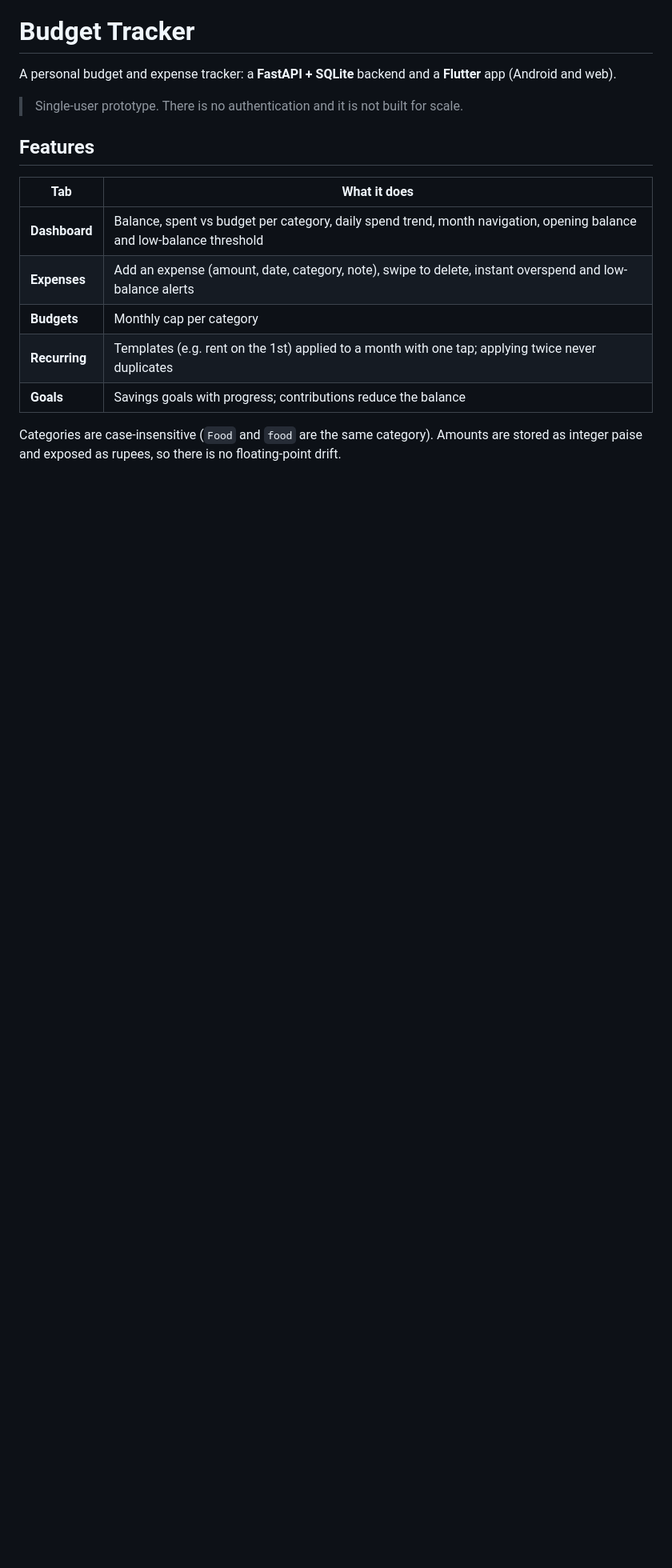
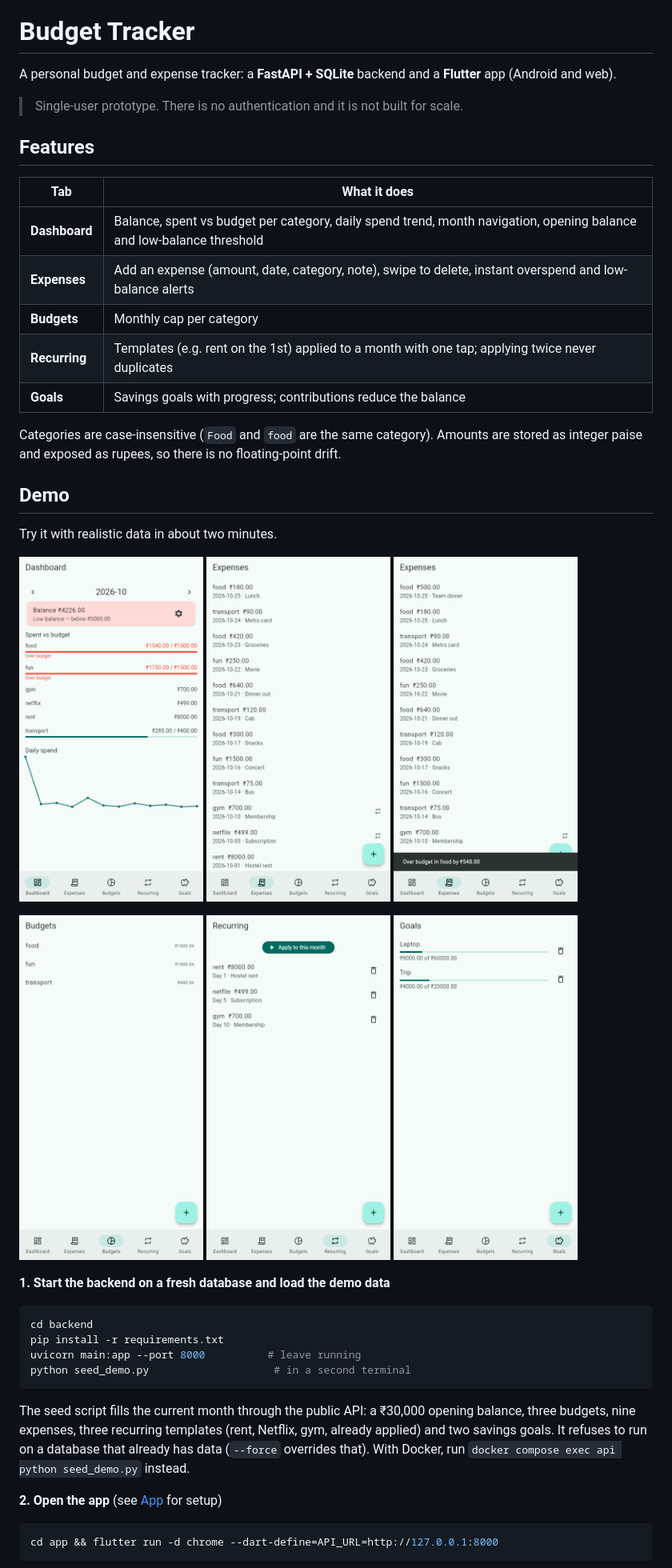
Before and after one commit to Barathkumar-17/Budget-Tracker, a Markdown page: README.md, the part around the change printed below. Shown: that part at 80% size. Drawn GitHub-style; pictures changed too: docs/img/budgets.png (added), docs/img/dashboard.png (added), docs/img/expenses.png (added); blank space fills up the shorter version.

````diff
--- a/README.md
+++ b/README.md
@@ -16,3 +16,35 @@ A personal budget and expense tracker: a **FastAPI + SQLite** backend and a **Fl
 
 Categories are case-insensitive (`Food` and `food` are the same category). Amounts are stored as integer paise and exposed as rupees, so there is no floating-point drift.
 
+## Demo
+
+Try it with realistic data in about two minutes.
+
+<p>
+  <img src="docs/img/dashboard.png" width="230" alt="Dashboard: balance, over-budget bars, daily spend">
+  <img src="docs/img/expenses.png" width="230" alt="Expenses list">
+  <img src="docs/img/overspend-alert.png" width="230" alt="Overspend alert after adding an expense">
+</p>
+<p>
+  <img src="docs/img/budgets.png" width="230" alt="Budgets">
+  <img src="docs/img/recurring.png" width="230" alt="Recurring templates">
+  <img src="docs/img/goals.png" width="230" alt="Savings goals">
+</p>
+
+**1. Start the backend on a fresh database and load the demo data**
+
+```bash
+cd backend
+pip install -r requirements.txt
+uvicorn main:app --port 8000          # leave running
+python seed_demo.py                    # in a second terminal
+```
+
+The seed script fills the current month through the public API: a ₹30,000 opening balance, three budgets, nine expenses, three recurring templates (rent, Netflix, gym, already applied) and two savings goals. It refuses to run on a database that already has data (`--force` overrides that). With Docker, run `docker compose exec api python seed_demo.py` instead.
+
+**2. Open the app** (see [App](#app) for setup)
+
+```bash
+cd app && flutter run -d chrome --dart-define=API_URL=http://127.0.0.1:8000
+```
+
````
Also changed, not shown: other parts of README.md (+40 -4 lines), 3 other files.
